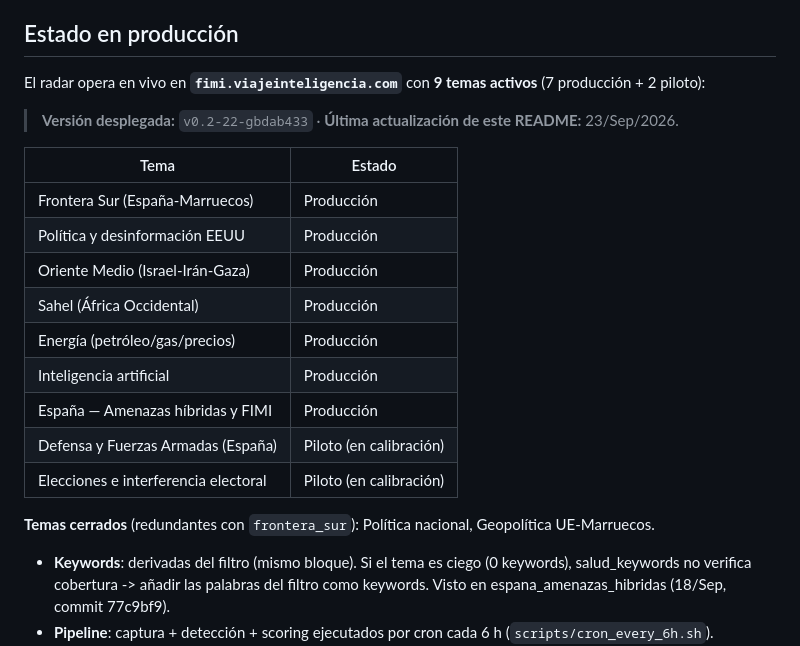
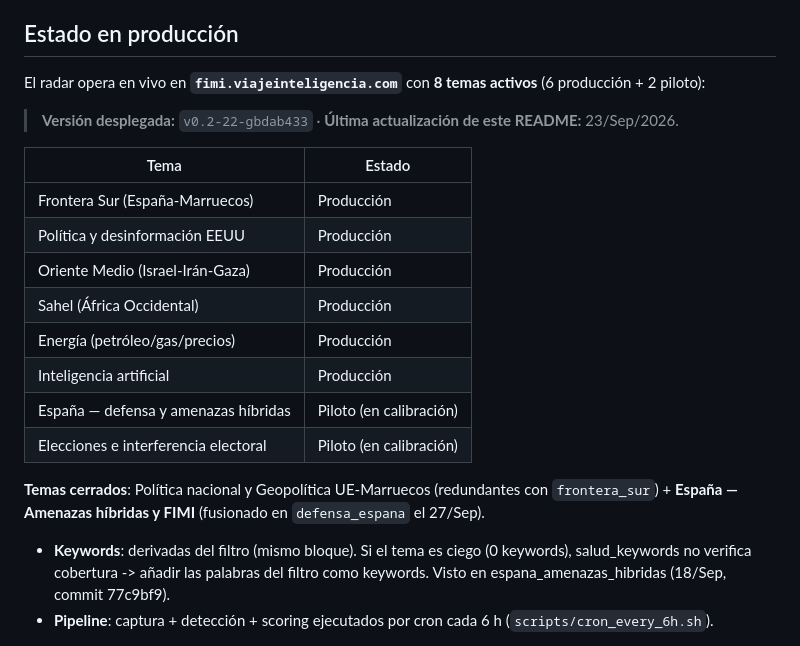
Before and after one commit to mcasrom/hybrid-fimi-radar, a Markdown page: docs/README-detallado.md, the part around the change. Drawn GitHub-style.

Commit message:
docs: README-detallado y FUENTES al dia tras la fusion (8 temas, mapa de feeds, keywords)

```diff
--- a/docs/README-detallado.md
+++ b/docs/README-detallado.md
@@ -14,7 +14,7 @@ de manipulación o interferencia (FIMI — Foreign Information Manipulation and
 
 ## Estado en producción
 
-El radar opera en vivo en **`fimi.viajeinteligencia.com`** con **9 temas activos** (7 producción + 2 piloto):
+El radar opera en vivo en **`fimi.viajeinteligencia.com`** con **8 temas activos** (6 producción + 2 piloto):
 
 > **Versión desplegada:** `v0.2-22-gbdab433` · **Última actualización de este README:** 23/Sep/2026.
 
@@ -26,11 +26,10 @@ El radar opera en vivo en **`fimi.viajeinteligencia.com`** con **9 temas activos
 | Sahel (África Occidental) | Producción |
 | Energía (petróleo/gas/precios) | Producción |
 | Inteligencia artificial | Producción |
-| España — Amenazas híbridas y FIMI | Producción |
-| Defensa y Fuerzas Armadas (España) | Piloto (en calibración) |
+| España — defensa y amenazas híbridas | Piloto (en calibración) |
 | Elecciones e interferencia electoral | Piloto (en calibración) |
 
-**Temas cerrados** (redundantes con `frontera_sur`): Política nacional, Geopolítica UE-Marruecos.
+**Temas cerrados**: Política nacional y Geopolítica UE-Marruecos (redundantes con `frontera_sur`) + **España — Amenazas híbridas y FIMI** (fusionado en `defensa_espana` el 27/Sep).
 
 - **Keywords**: derivadas del filtro (mismo bloque). Si el tema es ciego (0 keywords), salud_keywords no verifica cobertura -> añadir las palabras del filtro como keywords. Visto en espana_amenazas_hibridas (18/Sep, commit 77c9bf9).
 - **Pipeline**: captura + detección + scoring ejecutados por cron cada 6 h
```
Also changed, not shown: docs/FUENTES.md (+15 -11 lines).
